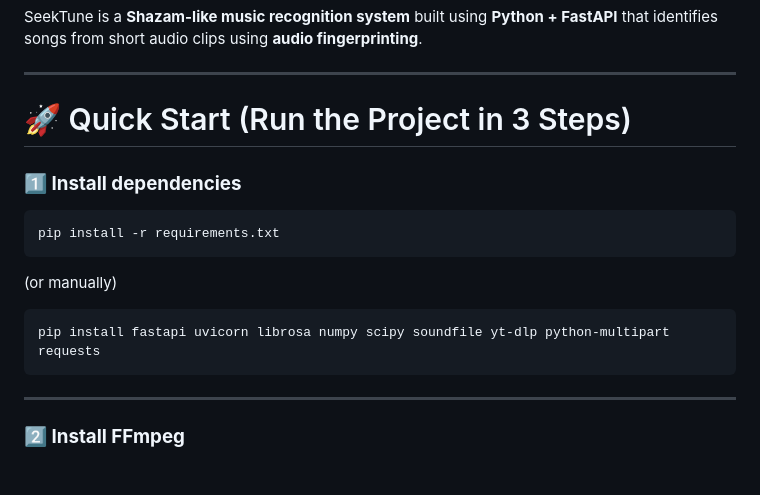
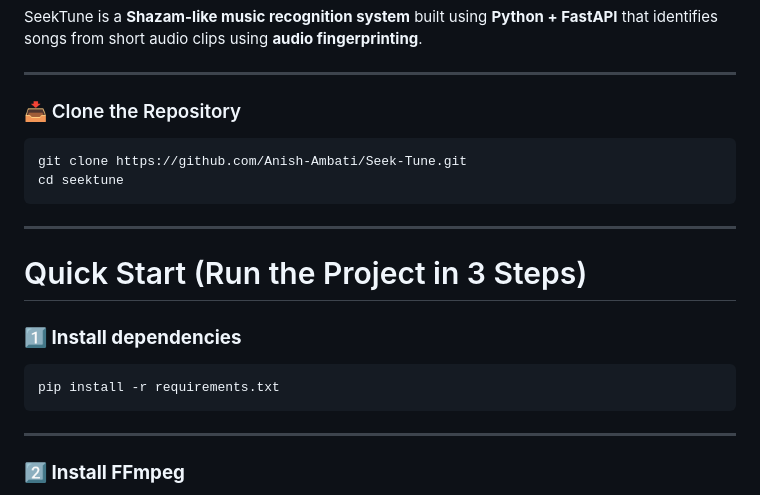
Before and after one commit to Anish-Ambati/Seek-Tune, a Markdown page: README.md, the part around the change. Drawn GitHub-style.

````diff
--- a/README.md
+++ b/README.md
@@ -4,20 +4,22 @@ SeekTune is a **Shazam-like music recognition system** built using **Python + Fa
 
 ---
 
-# 🚀 Quick Start (Run the Project in 3 Steps)
+### 📥 Clone the Repository
+
+```bash
+git clone https://github.com/Anish-Ambati/Seek-Tune.git
+cd seektune
+```
+
+---
+
+# Quick Start (Run the Project in 3 Steps)
 
 ### **1️⃣ Install dependencies**
 
 ```bash
 pip install -r requirements.txt
 ```
-
-(or manually)
-
-```bash
-pip install fastapi uvicorn librosa numpy scipy soundfile yt-dlp python-multipart requests
-```
-
 ---
 
 ### **2️⃣ Install FFmpeg**
````
